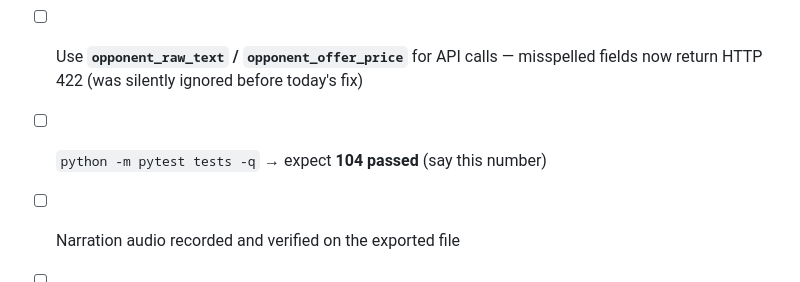
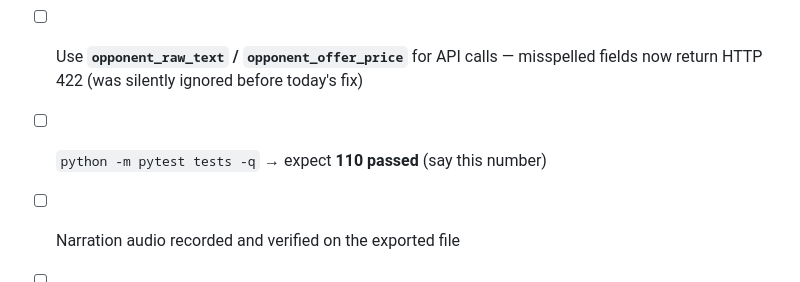
Before and after one commit to Fu93/tradeflow-ai, a Markdown page: DEMO_VIDEO_FILMING_GUIDE.md, the part around one of its changes. Drawn GitHub-style.

```diff
--- a/DEMO_VIDEO_FILMING_GUIDE.md
+++ b/DEMO_VIDEO_FILMING_GUIDE.md
@@ -146,7 +146,7 @@ Fix the script or film to reality — do not read the 2ms line over a 2.5s wait.
 - [ ] `python -m src.app.main` running; `http://localhost:8000` returns 200
 - [ ] Use **`opponent_raw_text` / `opponent_offer_price`** for API calls —
       misspelled fields now return HTTP 422 (was silently ignored before today's fix)
-- [ ] `python -m pytest tests -q` → expect **104 passed** (say this number)
+- [ ] `python -m pytest tests -q` → expect **110 passed** (say this number)
 - [ ] Narration audio recorded and verified on the exported file
 - [ ] Re-check: `ffprobe results/demo_video.mp4` must show **both** a video and an
       audio stream, duration ≥ 180s
```
Also changed, not shown: other parts of DEMO_VIDEO_FILMING_GUIDE.md (+1 -1 lines), DEMO_VIDEO_DIRECTOR_SCRIPT.md (+2 -2 lines), SUBMISSION_DRAFT.md (+1 -1 lines).
